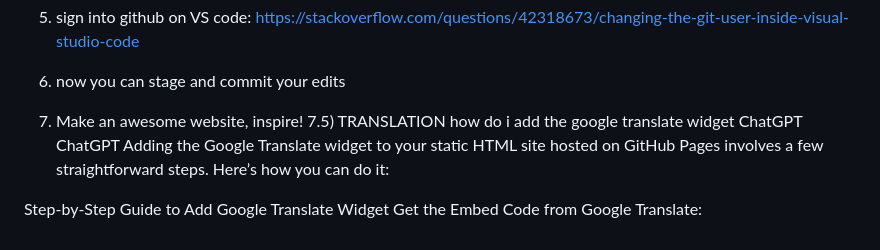
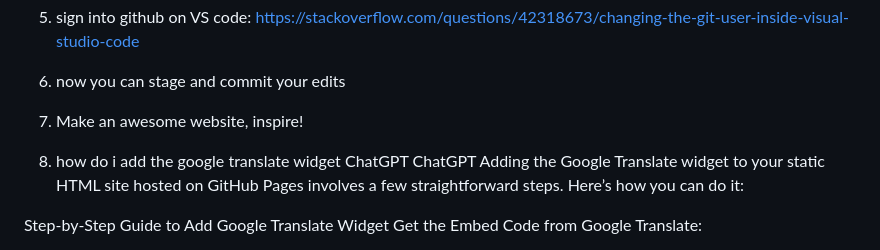
Before and after one commit to GreenMolucass/website, a Markdown page: README.md, the part around the change. Drawn GitHub-style.

```diff
--- a/README.md
+++ b/README.md
@@ -11,8 +11,8 @@
 6) now you can stage and commit your edits
 
 7) Make an awesome website, inspire!
-7.5) TRANSLATION
-how do i add the google translate widget
+
+8) how do i add the google translate widget
 ChatGPT
 ChatGPT
 Adding the Google Translate widget to your static HTML site hosted on GitHub Pages involves a few straightforward steps. Here’s how you can do it:
```
